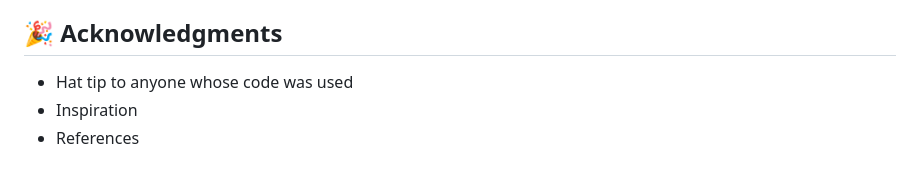
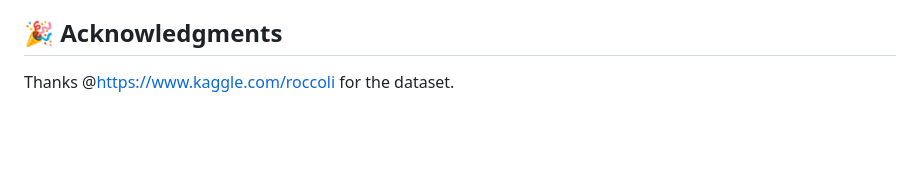
Before and after one commit to shashaaankk/GradientAscent, a Markdown page: README.md, the part around the change. Drawn GitHub-style; blank space fills up the shorter version.

```diff
--- a/README.md
+++ b/README.md
@@ -111,6 +111,4 @@ Add notes about how to use the system.
 
 ## 🎉 Acknowledgments <a name = "acknowledgments"></a>
 
-- Hat tip to anyone whose code was used
-- Inspiration
-- References
+Thanks @https://www.kaggle.com/roccoli for the dataset.
```
